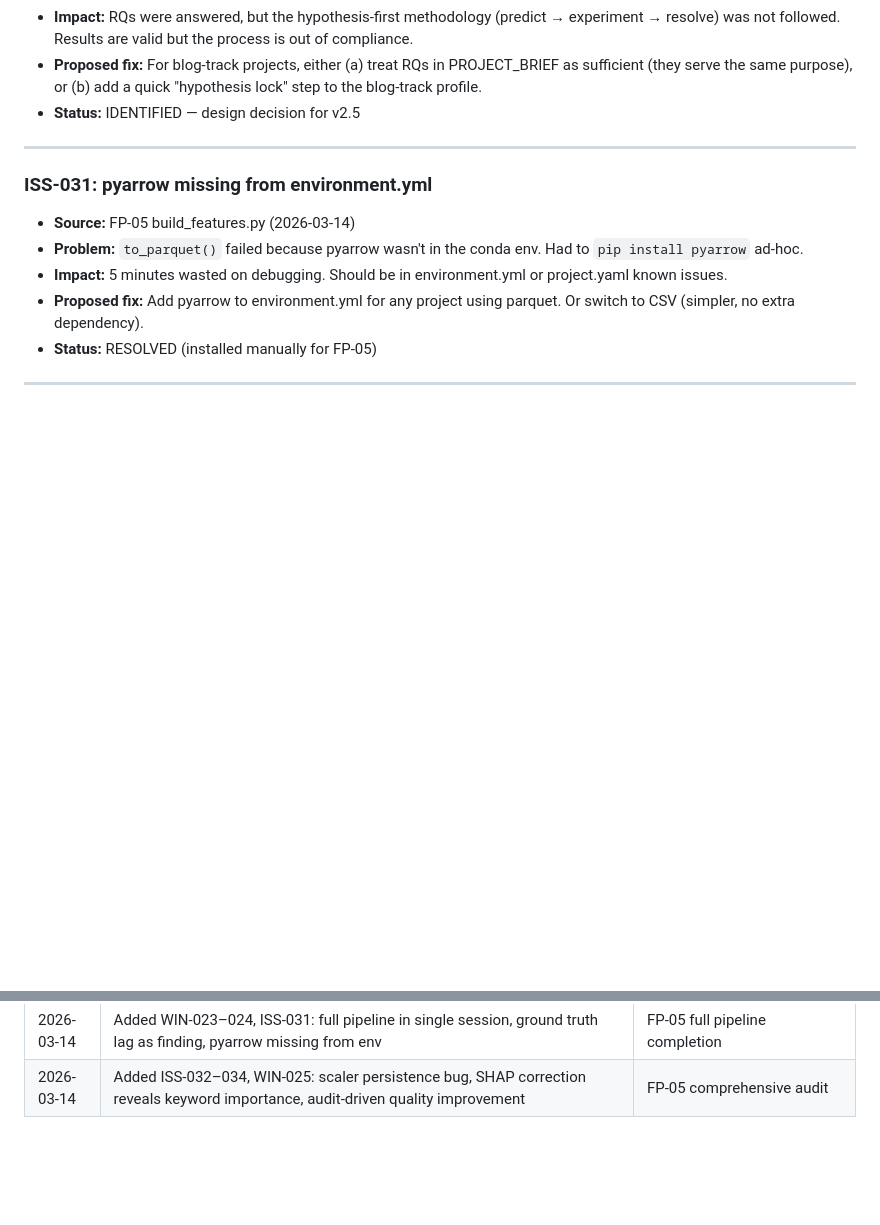
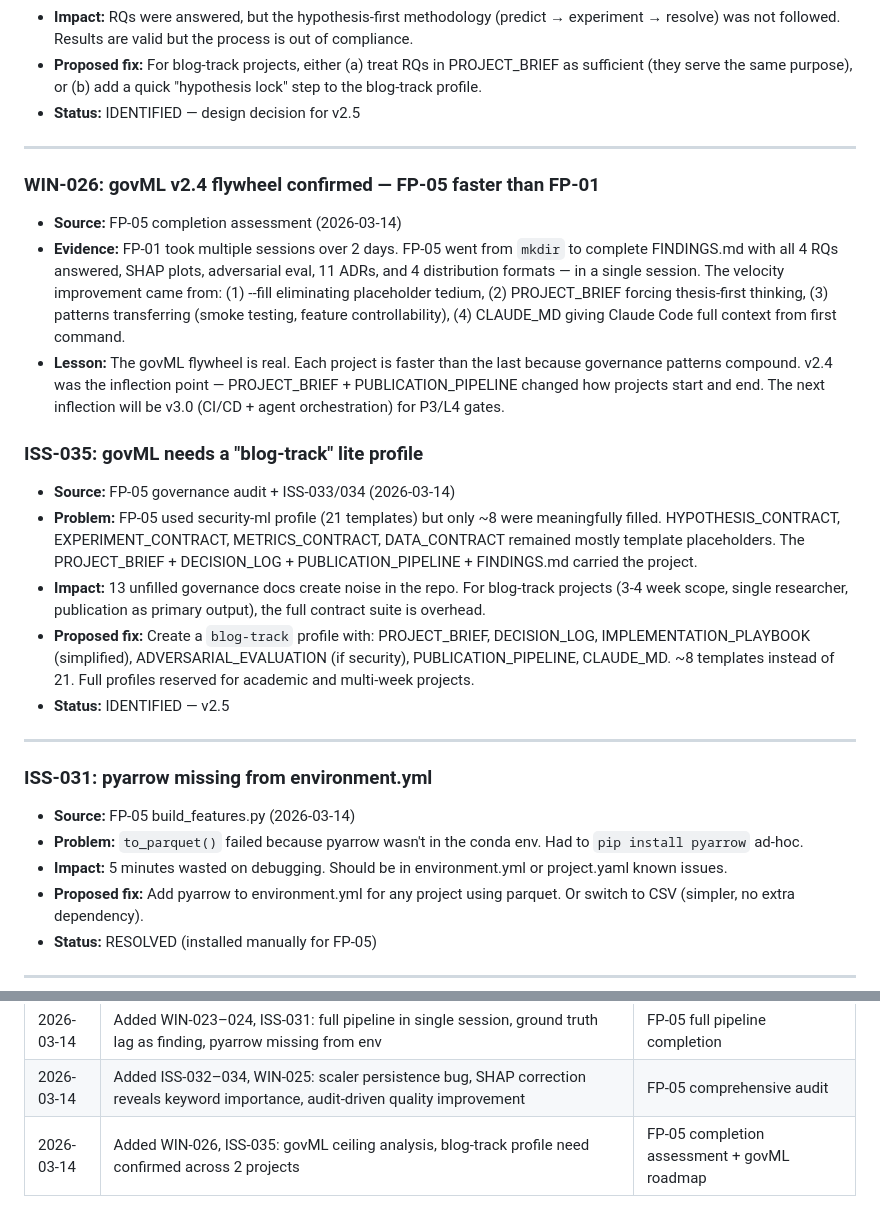
Before and after one commit to rexcoleman/-ml-governance-templates, a Markdown page: LESSONS_LEARNED.md, 2 parts joined by grey strips. Drawn GitHub-style; blank space fills up the shorter version.

Commit message:
WIN-026 + ISS-035: flywheel confirmed, blog-track profile needed
WIN-026: FP-05 completed faster than FP-01 due to govML v2.4 (--fill,
PROJECT_BRIEF, pattern transfer). Flywheel is compounding.

ISS-035: 21-template security-ml profile is overkill for blog-track
projects. Only ~8 templates were meaningfully filled. Need a lite
"blog-track" profile for v2.5.

Co-Authored-By: Claude Opus 4.6 (1M context) <noreply@anthropic.com>

```diff
--- a/LESSONS_LEARNED.md
+++ b/LESSONS_LEARNED.md
@@ -435,6 +435,20 @@ Places where Claude Code agents can run in parallel for maximum throughput:
 
 ---
 
+### WIN-026: govML v2.4 flywheel confirmed — FP-05 faster than FP-01
+- **Source:** FP-05 completion assessment (2026-03-14)
+- **Evidence:** FP-01 took multiple sessions over 2 days. FP-05 went from `mkdir` to complete FINDINGS.md with all 4 RQs answered, SHAP plots, adversarial eval, 11 ADRs, and 4 distribution formats — in a single session. The velocity improvement came from: (1) --fill eliminating placeholder tedium, (2) PROJECT_BRIEF forcing thesis-first thinking, (3) patterns transferring (smoke testing, feature controllability), (4) CLAUDE_MD giving Claude Code full context from first command.
+- **Lesson:** The govML flywheel is real. Each project is faster than the last because governance patterns compound. v2.4 was the inflection point — PROJECT_BRIEF + PUBLICATION_PIPELINE changed how projects start and end. The next inflection will be v3.0 (CI/CD + agent orchestration) for P3/L4 gates.
+
+### ISS-035: govML needs a "blog-track" lite profile
+- **Source:** FP-05 governance audit + ISS-033/034 (2026-03-14)
+- **Problem:** FP-05 used security-ml profile (21 templates) but only ~8 were meaningfully filled. HYPOTHESIS_CONTRACT, EXPERIMENT_CONTRACT, METRICS_CONTRACT, DATA_CONTRACT remained mostly template placeholders. The PROJECT_BRIEF + DECISION_LOG + PUBLICATION_PIPELINE + FINDINGS.md carried the project.
+- **Impact:** 13 unfilled governance docs create noise in the repo. For blog-track projects (3-4 week scope, single researcher, publication as primary output), the full contract suite is overhead.
+- **Proposed fix:** Create a `blog-track` profile with: PROJECT_BRIEF, DECISION_LOG, IMPLEMENTATION_PLAYBOOK (simplified), ADVERSARIAL_EVALUATION (if security), PUBLICATION_PIPELINE, CLAUDE_MD. ~8 templates instead of 21. Full profiles reserved for academic and multi-week projects.
+- **Status:** IDENTIFIED — v2.5
+
+---
+
 ### ISS-031: pyarrow missing from environment.yml
 - **Source:** FP-05 build_features.py (2026-03-14)
 - **Problem:** `to_parquet()` failed because pyarrow wasn't in the conda env. Had to `pip install pyarrow` ad-hoc.
@@ -525,3 +539,4 @@ v2.4 resolved **9 issues** in a single session:
 | 2026-03-14 | Added ISS-028–030, WIN-021–022: API ingestion pattern, feature controllability reuse, multi-source join pattern, data ingestion as generator candidate, NVD API key as Phase 0 decision | FP-05 Phase 0 execution |
 | 2026-03-14 | Added WIN-023–024, ISS-031: full pipeline in single session, ground truth lag as finding, pyarrow missing from env | FP-05 full pipeline completion |
 | 2026-03-14 | Added ISS-032–034, WIN-025: scaler persistence bug, SHAP correction reveals keyword importance, audit-driven quality improvement | FP-05 comprehensive audit |
+| 2026-03-14 | Added WIN-026, ISS-035: govML ceiling analysis, blog-track profile need confirmed across 2 projects | FP-05 completion assessment + govML roadmap |
```
